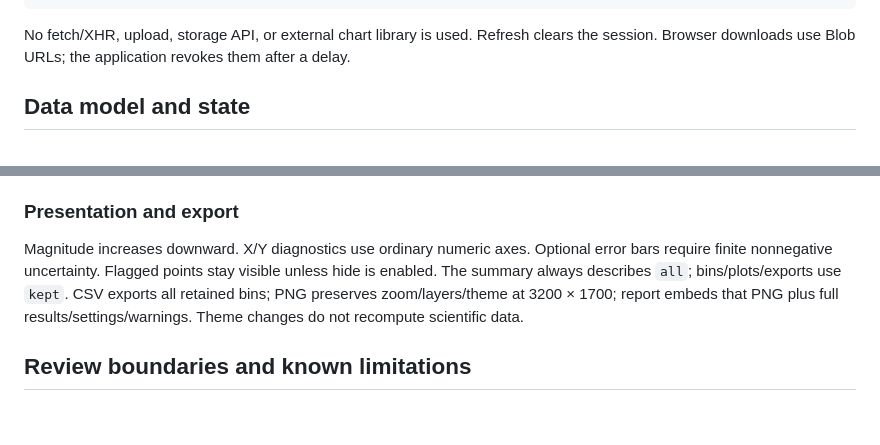
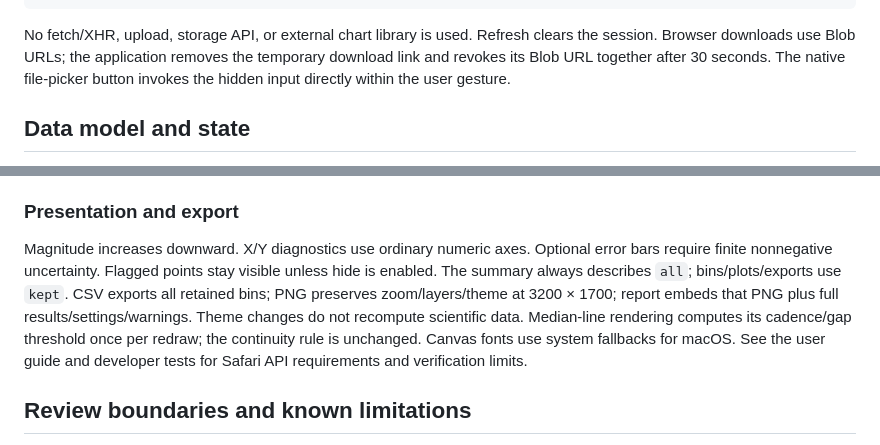
Before and after one commit to crseabrk/SeeStarApps, a Markdown page: photometry/ARCHITECTURE.md, 2 parts joined by grey strips. Drawn GitHub-style; blank space fills up the shorter version.

Commit message:
Improve Mac compatibility and cross-environment handoff: photometry/ARCHITECTURE.md
OpenAI Codex-assisted; public regression suites and scoped native Safari checks passed. Remaining platform checks documented.

````diff
--- a/photometry/ARCHITECTURE.md
+++ b/photometry/ARCHITECTURE.md
@@ -34,7 +34,7 @@ File selection / drop
   → PNG(current viewport), CSV(all retained bins), HTML report
 ```
 
-No fetch/XHR, upload, storage API, or external chart library is used. Refresh clears the session. Browser downloads use Blob URLs; the application revokes them after a delay.
+No fetch/XHR, upload, storage API, or external chart library is used. Refresh clears the session. Browser downloads use Blob URLs; the application removes the temporary download link and revokes its Blob URL together after 30 seconds. The native file-picker button invokes the hidden input directly within the user gesture.
 
 ## Data model and state
 
@@ -101,7 +101,7 @@ Runs require at least three consecutive bins, each with ≥3 observations, stric
 
 ### Presentation and export
 
-Magnitude increases downward. X/Y diagnostics use ordinary numeric axes. Optional error bars require finite nonnegative uncertainty. Flagged points stay visible unless hide is enabled. The summary always describes `all`; bins/plots/exports use `kept`. CSV exports all retained bins; PNG preserves zoom/layers/theme at 3200 × 1700; report embeds that PNG plus full results/settings/warnings. Theme changes do not recompute scientific data.
+Magnitude increases downward. X/Y diagnostics use ordinary numeric axes. Optional error bars require finite nonnegative uncertainty. Flagged points stay visible unless hide is enabled. The summary always describes `all`; bins/plots/exports use `kept`. CSV exports all retained bins; PNG preserves zoom/layers/theme at 3200 × 1700; report embeds that PNG plus full results/settings/warnings. Theme changes do not recompute scientific data. Median-line rendering computes its cadence/gap threshold once per redraw; the continuity rule is unchanged. Canvas fonts use system fallbacks for macOS. See the user guide and developer tests for Safari API requirements and verification limits.
 
 ## Review boundaries and known limitations
 
````
